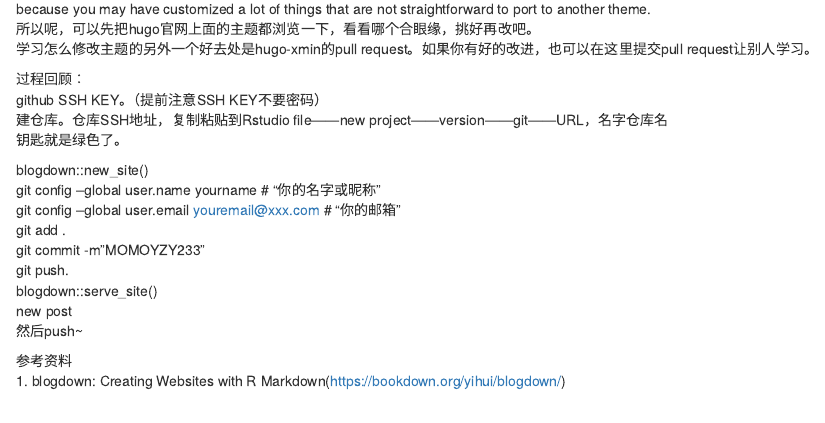
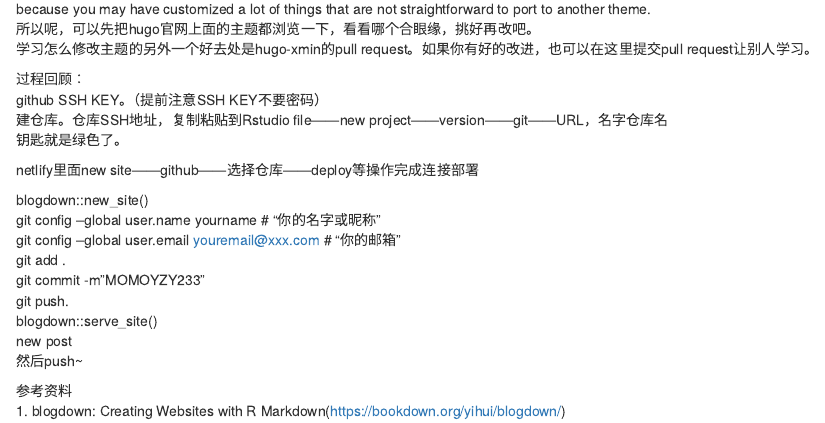
Before and after one commit to MOMOYZY233/yuyu, an R Markdown document (content/post/2019-05-08-收藏向-git学习资料.Rmd): the page in a window 1100 px wide, from 1110 px down. Rendered offline with R 4.5, knitr and Pandoc, with nearby package versions.

Commit message:
MOMOYZY233

```diff
--- a/content/post/2019-05-08-收藏向-git学习资料.Rmd
+++ b/content/post/2019-05-08-收藏向-git学习资料.Rmd
@@ -61,8 +61,10 @@ Another thing to keep in mind is that the more effort you make in a complicated
 
 过程回顾：
 github SSH KEY。（提前注意SSH KEY不要密码）
-建仓库。仓库SSH地址，复制粘贴到Rstudio file——new   project——version——git——URL，名字仓库名
+建仓库。仓库SSH地址，复制粘贴到Rstudio file——new  project——version——git——URL，名字仓库名
 钥匙就是绿色了。
+
+netlify里面new site——github——选择仓库——deploy等操作完成连接部署
 
 blogdown::new_site()
 git config --global user.name yourname  # "你的名字或昵称"
```
Also changed, not shown: content/post/2019-05-08-收藏向-git学习资料.html, 1 other file.
